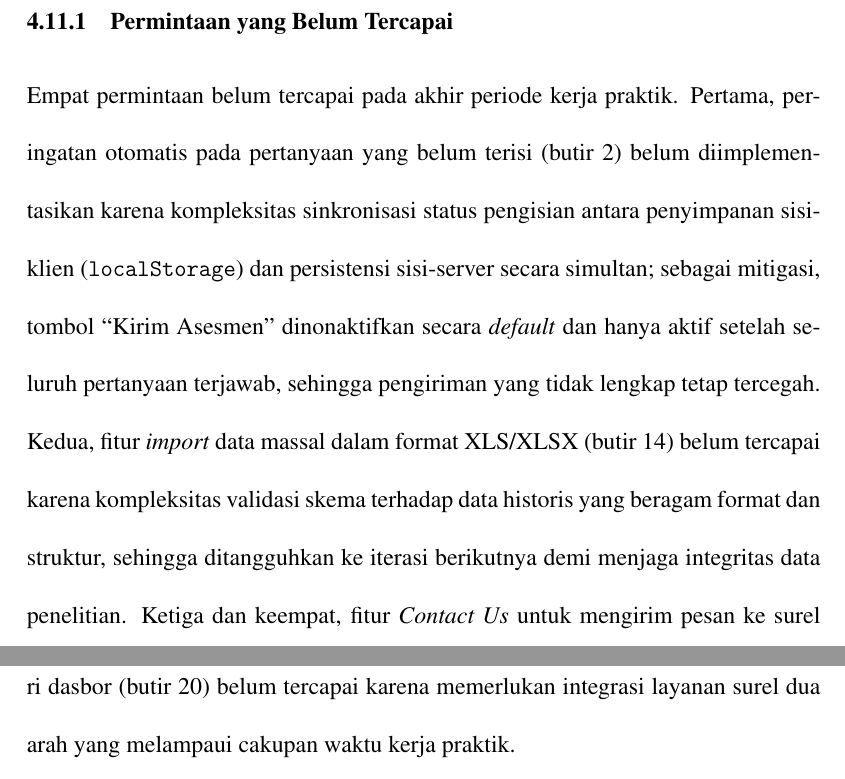
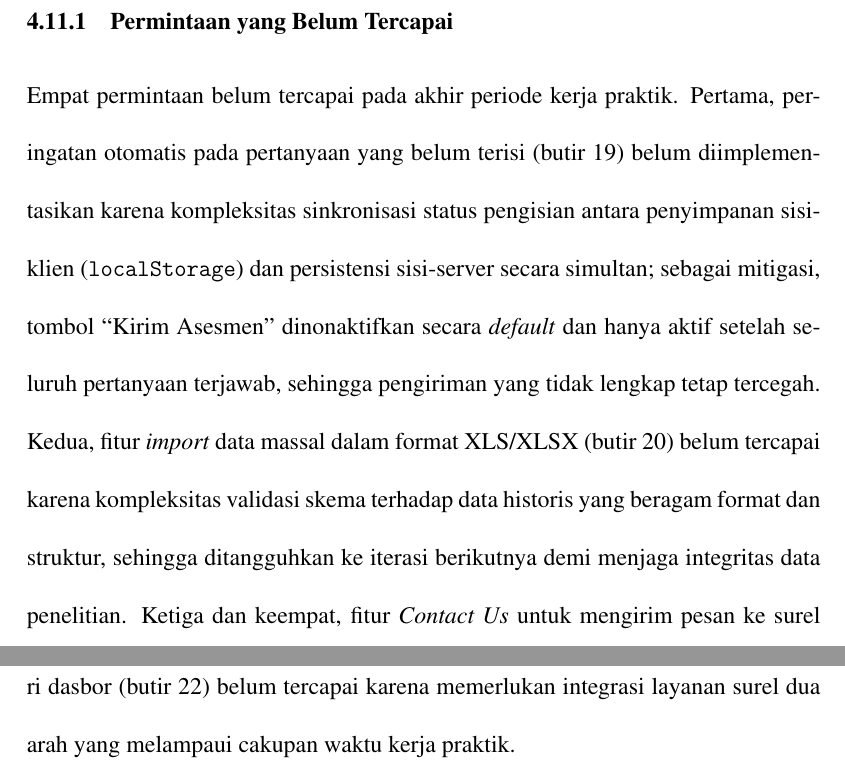
Before and after one commit to TycherosElfida/Center-for-Health-Psychology, a LaTeX document (docs/LaporanKP/latex/main.tex, which reads docs/LaporanKP/latex/parts/40-bab4.tex): two parts of pages 83 and 84 of 113, joined at a grey line, cut so that both start at the same text. Compiled offline with pdfLaTeX.

Commit message:
fix: renumber belum-tercapai citations in bab iv to sequential

```diff
--- a/docs/LaporanKP/latex/parts/40-bab4.tex
+++ b/docs/LaporanKP/latex/parts/40-bab4.tex
@@ -261,7 +261,7 @@ Administrator dapat melakukan operasi CRUD penuh atas tes, butir soal, opsi jawa
 \subsection{Permintaan yang Belum Tercapai}
 \label{subsec:belum-tercapai}
 
-Empat permintaan belum tercapai pada akhir periode kerja praktik. Pertama, peringatan otomatis pada pertanyaan yang belum terisi (butir 2) belum diimplementasikan karena kompleksitas sinkronisasi status pengisian antara penyimpanan sisi-klien (\texttt{localStorage}) dan persistensi sisi-server secara simultan; sebagai mitigasi, tombol ``Kirim Asesmen'' dinonaktifkan secara \textit{default} dan hanya aktif setelah seluruh pertanyaan terjawab, sehingga pengiriman yang tidak lengkap tetap tercegah. Kedua, fitur \textit{import} data massal dalam format XLS/XLSX (butir 14) belum tercapai karena kompleksitas validasi skema terhadap data historis yang beragam format dan struktur, sehingga ditangguhkan ke iterasi berikutnya demi menjaga integritas data penelitian. Ketiga dan keempat, fitur \textit{Contact Us} untuk mengirim pesan ke surel administrator (butir 19) dan fitur \textit{Direct Mail Responder} untuk membalas pesan dari dasbor (butir 20) belum tercapai karena memerlukan integrasi layanan surel dua arah yang melampaui cakupan waktu kerja praktik.
+Empat permintaan belum tercapai pada akhir periode kerja praktik. Pertama, peringatan otomatis pada pertanyaan yang belum terisi (butir 19) belum diimplementasikan karena kompleksitas sinkronisasi status pengisian antara penyimpanan sisi-klien (\texttt{localStorage}) dan persistensi sisi-server secara simultan; sebagai mitigasi, tombol ``Kirim Asesmen'' dinonaktifkan secara \textit{default} dan hanya aktif setelah seluruh pertanyaan terjawab, sehingga pengiriman yang tidak lengkap tetap tercegah. Kedua, fitur \textit{import} data massal dalam format XLS/XLSX (butir 20) belum tercapai karena kompleksitas validasi skema terhadap data historis yang beragam format dan struktur, sehingga ditangguhkan ke iterasi berikutnya demi menjaga integritas data penelitian. Ketiga dan keempat, fitur \textit{Contact Us} untuk mengirim pesan ke surel administrator (butir 21) dan fitur \textit{Direct Mail Responder} untuk membalas pesan dari dasbor (butir 22) belum tercapai karena memerlukan integrasi layanan surel dua arah yang melampaui cakupan waktu kerja praktik.
 
 Keempat permintaan yang belum tercapai telah diidentifikasi sebagai pekerjaan lanjutan dan didokumentasikan pada Subbab~\ref{sec:saran} sebagai saran pengembangan di masa mendatang.
 
```
Also changed, not shown: 1 other file.
